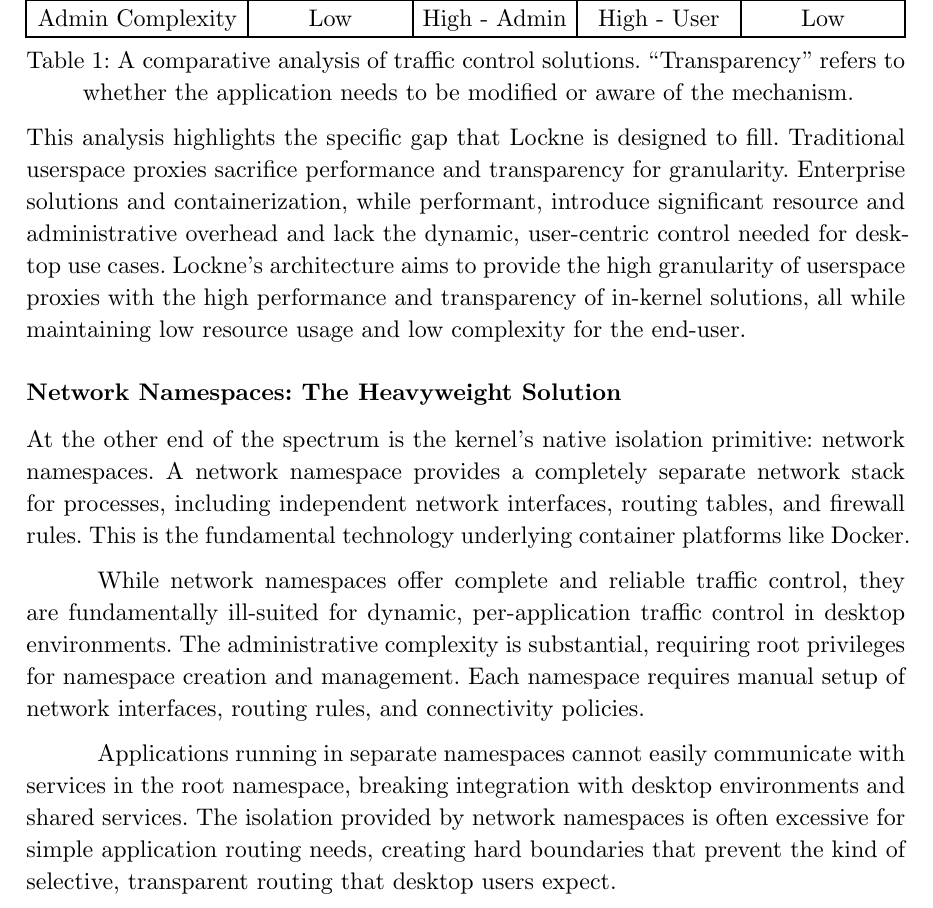
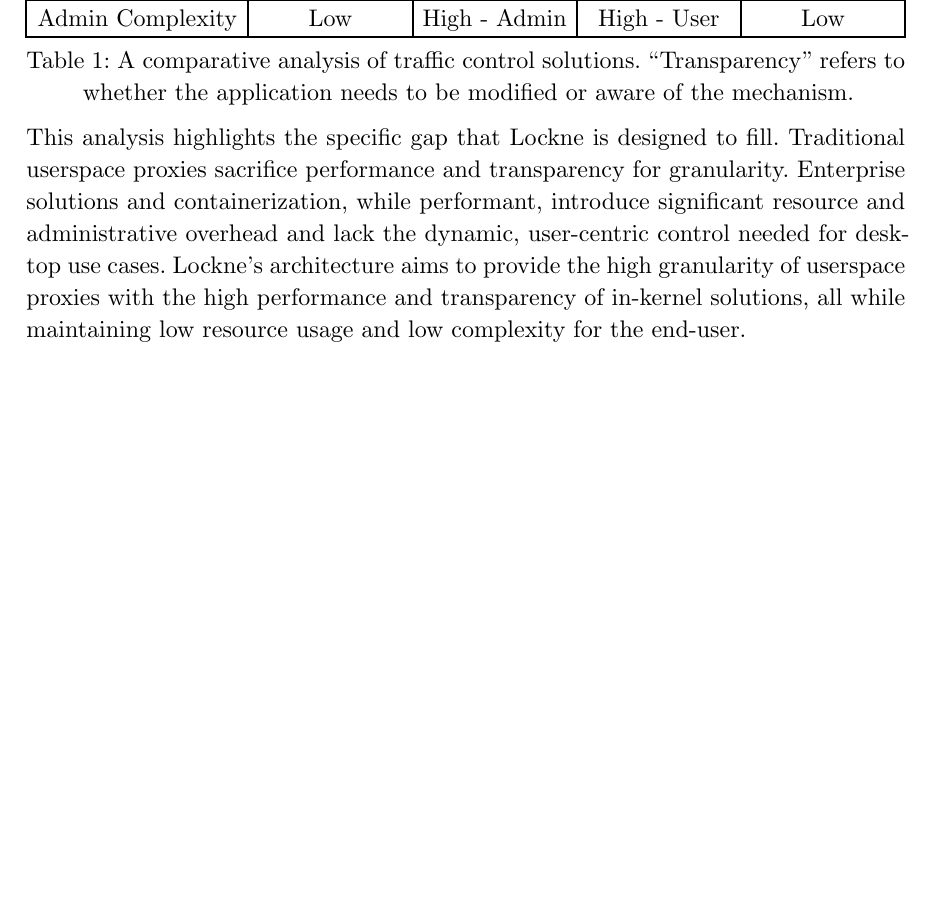
Before and after one commit to artogahr/lockne, a Typst document (thesis/master_thesis.typ, which reads thesis/chapters/03-literature-review.typ): part of page 37 of 73 before the commit and part of page 37 of 72 after it, cut so that both start at the same text, the shorter picture padded with empty space. Compiled offline with Typst 0.15.

Commit message:
remove duplicate network namespaces section in literature review

```diff
--- a/thesis/chapters/03-literature-review.typ
+++ b/thesis/chapters/03-literature-review.typ
@@ -393,14 +393,6 @@
 
 This analysis highlights the specific gap that Lockne is designed to fill. Traditional userspace proxies sacrifice performance and transparency for granularity. Enterprise solutions and containerization, while performant, introduce significant resource and administrative overhead and lack the dynamic, user-centric control needed for desktop use cases. Lockne's architecture aims to provide the high granularity of userspace proxies with the high performance and transparency of in-kernel solutions, all while maintaining low resource usage and low complexity for the end-user.
 
-=== Network Namespaces: The Heavyweight Solution
-
-At the other end of the spectrum is the kernel's native isolation primitive: network namespaces. A network namespace provides a completely separate network stack for processes, including independent network interfaces, routing tables, and firewall rules. This is the fundamental technology underlying container platforms like Docker.
-
-While network namespaces offer complete and reliable traffic control, they are fundamentally ill-suited for dynamic, per-application traffic control in desktop environments. The administrative complexity is substantial, requiring root privileges for namespace creation and management. Each namespace requires manual setup of network interfaces, routing rules, and connectivity policies.
-
-Applications running in separate namespaces cannot easily communicate with services in the root namespace, breaking integration with desktop environments and shared services. The isolation provided by network namespaces is often excessive for simple application routing needs, creating hard boundaries that prevent the kind of selective, transparent routing that desktop users expect.
-
 === System-Wide VPN Solutions: Lack of Granularity
 
 Traditional VPN clients route all system traffic through encrypted tunnels without application-level discrimination. While these solutions excel in providing comprehensive traffic protection, their all-or-nothing approach creates significant usability challenges.
```
